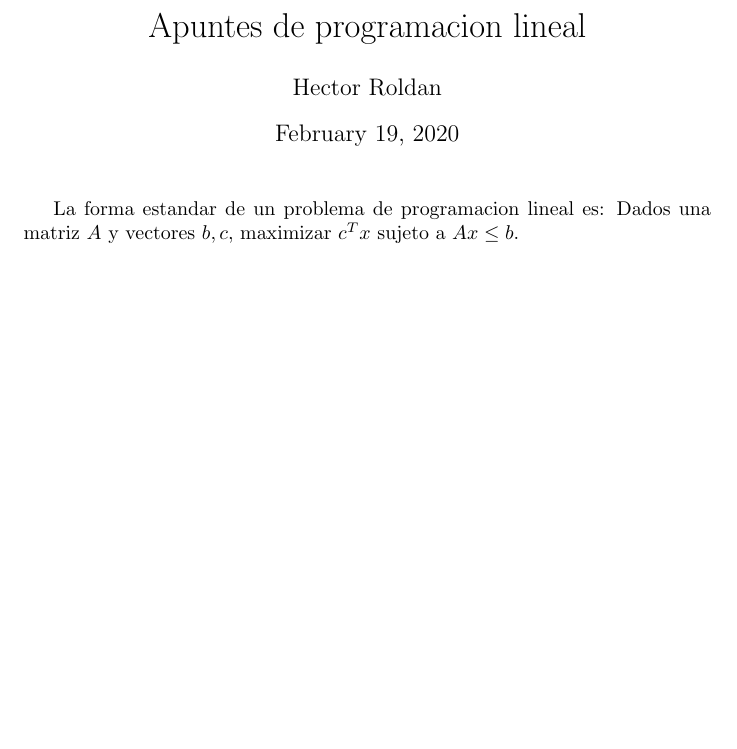
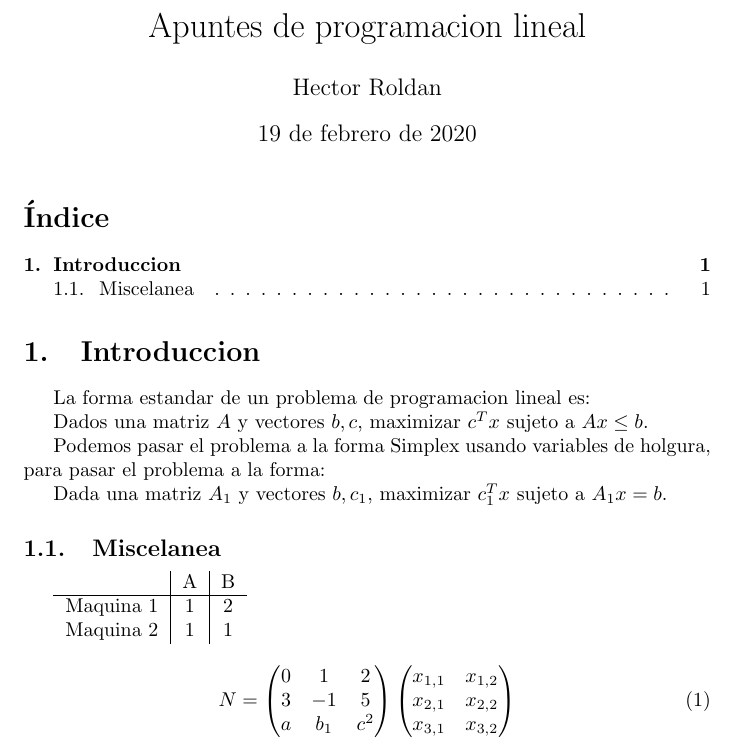
Before and after one commit to darkchero/schoolwork, a LaTeX document (prueba1.tex): part of the page, cut so that both start at the same text, the shorter picture padded with empty space. Compiled offline with pdfLaTeX.

Commit message:
Add files via upload

```diff
--- a/prueba1.tex
+++ b/prueba1.tex
@@ -1,6 +1,8 @@
 \documentclass{article}
 
 \usepackage[utf8]{inputenc}
+\usepackage{amsmath}
+\usepackage[spanish]{babel}
 
 \title{Apuntes de programacion lineal}
 
@@ -8,10 +10,49 @@
 
 
 
+
 \begin{document}
 \maketitle
+\tableofcontents
+
+\section{Introduccion}
+\label{sec:introduccion}
+
 
 La forma estandar de un problema de programacion lineal es:
+
+
 Dados una matriz $A$ y vectores $b,c$, maximizar $c^Tx$ sujeto a
 $Ax\leq b$.
+
+Podemos pasar el problema a la forma Simplex usando variables de
+holgura, para pasar el problema a la forma:
+
+Dada una matriz $A_1$ y vectores $b,c_1$, maximizar $c_1^Tx$ sujeto a $A_1x=b$.
+
+\subsection{Miscelanea}
+\label{sec:miscelanea}
+
+
+\begin{tabular}{c|c|c}
+  &A&B\\
+  \hline
+  Maquina 1&1&2\\
+  Maquina 2&1&1
+\end{tabular}
+\begin{equation}
+  \label{eq:1}
+  N=
+  \begin{pmatrix}
+    0&1&2\\
+    3&-1&5\\
+    a&b_1&c^2
+  \end{pmatrix}
+  \begin{pmatrix}
+    x_{1,1}&x_{1,2}\\
+    x_{2,1}&x_{2,2}\\
+    x_{3,1}&x_{3,2}
+  \end{pmatrix}
+\end{equation}
+
 \end{document}
```
Also changed, not shown: prueba1.pdf.
